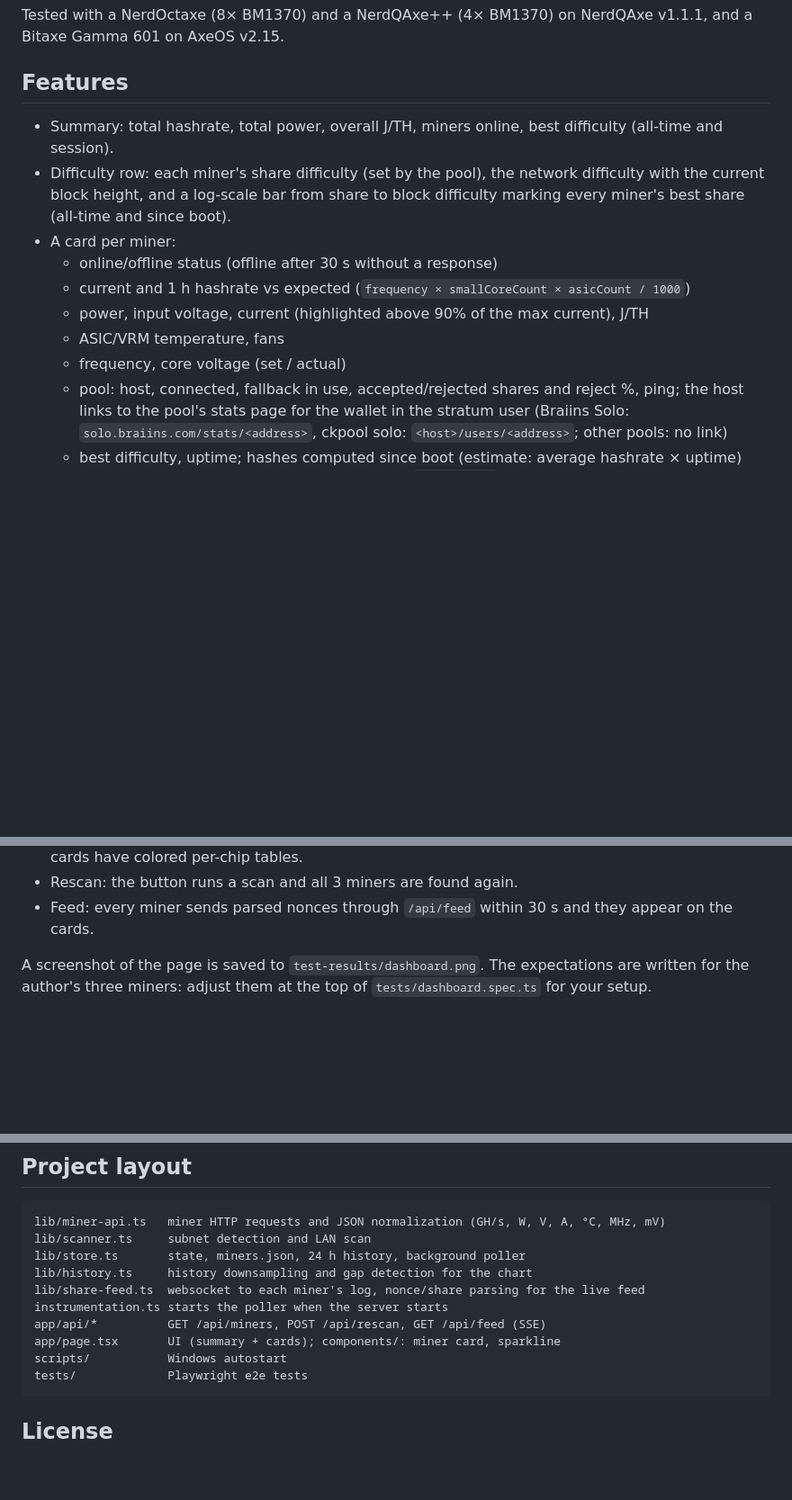
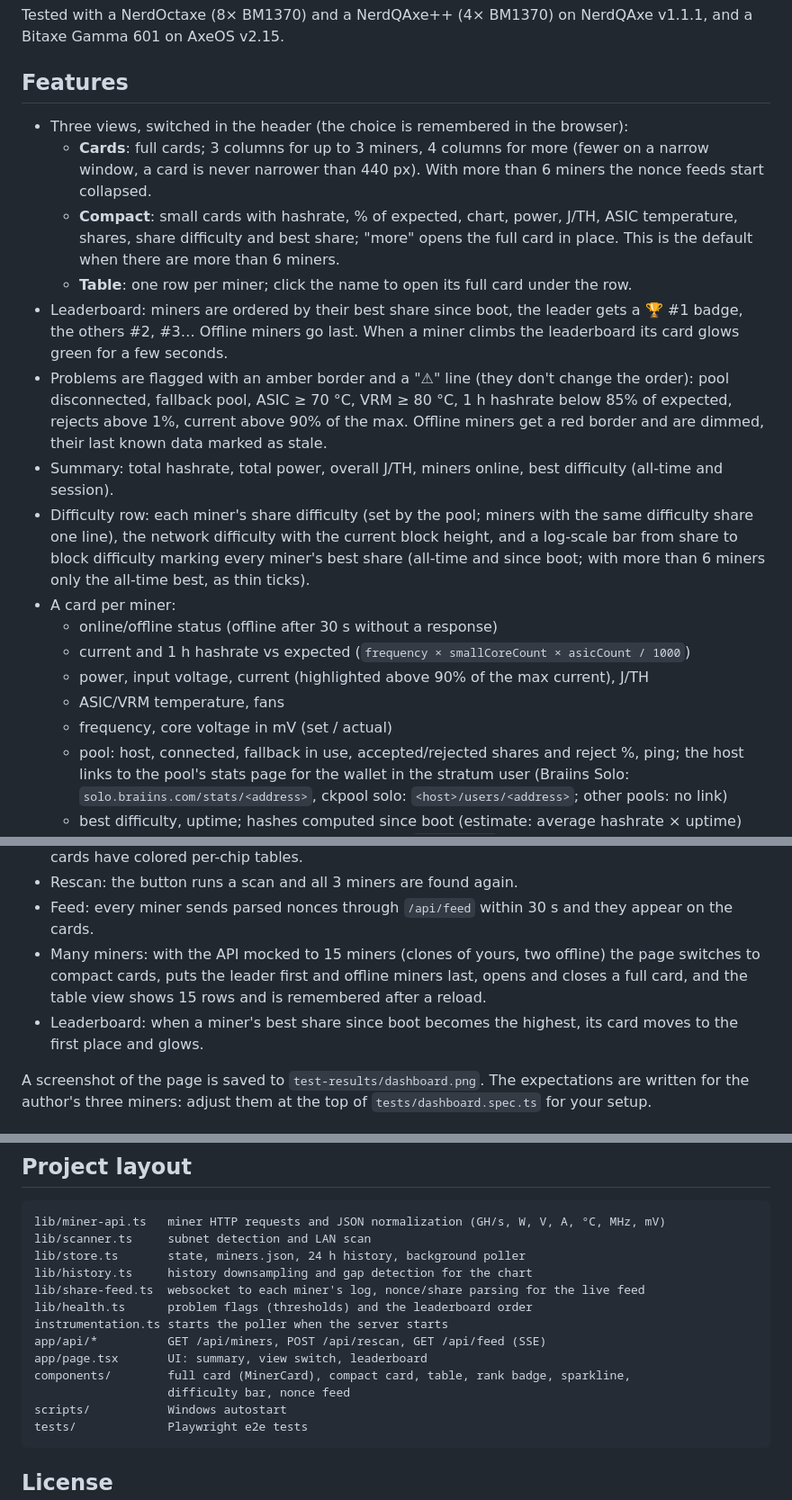
Before and after one commit to devstd2211/miner-dashboard, a Markdown page: README.md, 3 parts joined by grey strips. Shown at 90% size. GitHub-like rendering; blank space fills up the shorter version.

````diff
--- a/README.md
+++ b/README.md
@@ -19,17 +26,34 @@ and a Bitaxe Gamma 601 on AxeOS v2.15.
 
 ## Features
 
+- Three views, switched in the header (the choice is remembered in the browser):
+  - **Cards**: full cards; 3 columns for up to 3 miners, 4 columns for more (fewer on a narrow
+    window, a card is never narrower than 440 px). With more than 6 miners the nonce feeds
+    start collapsed.
+  - **Compact**: small cards with hashrate, % of expected, chart, power, J/TH, ASIC temperature,
+    shares, share difficulty and best share; "more" opens the full card in place. This is the
+    default when there are more than 6 miners.
+  - **Table**: one row per miner; click the name to open its full card under the row.
+- Leaderboard: miners are ordered by their best share since boot, the leader gets a 🏆 #1 badge,
+  the others #2, #3… Offline miners go last. When a miner climbs the leaderboard its card
+  glows green for a few seconds.
+- Problems are flagged with an amber border and a "⚠" line (they don't change the order):
+  pool disconnected, fallback pool, ASIC ≥ 70 °C, VRM ≥ 80 °C, 1 h hashrate below 85% of
+  expected, rejects above 1%, current above 90% of the max. Offline miners get a red border
+  and are dimmed, their last known data marked as stale.
 - Summary: total hashrate, total power, overall J/TH, miners online, best difficulty
   (all-time and session).
-- Difficulty row: each miner's share difficulty (set by the pool), the network difficulty
+- Difficulty row: each miner's share difficulty (set by the pool; miners with the same
+  difficulty share one line), the network difficulty
   with the current block height, and a log-scale bar from share to block difficulty
-  marking every miner's best share (all-time and since boot).
+  marking every miner's best share (all-time and since boot; with more than 6 miners only
+  the all-time best, as thin ticks).
 - A card per miner:
   - online/offline status (offline after 30 s without a response)
   - current and 1 h hashrate vs expected (`frequency × smallCoreCount × asicCount / 1000`)
   - power, input voltage, current (highlighted above 90% of the max current), J/TH
   - ASIC/VRM temperature, fans
-  - frequency, core voltage (set / actual)
+  - frequency, core voltage in mV (set / actual)
   - pool: host, connected, fallback in use, accepted/rejected shares and reject %, ping; the host links
     to the pool's stats page for the wallet in the stratum user (Braiins Solo:
     `solo.braiins.com/stats/<address>`, ckpool solo: `<host>/users/<address>`; other pools: no link)
@@ -112,6 +136,11 @@ What they check:
   cards have colored per-chip tables.
 - Rescan: the button runs a scan and all 3 miners are found again.
 - Feed: every miner sends parsed nonces through `/api/feed` within 30 s and they appear on the cards.
+- Many miners: with the API mocked to 15 miners (clones of yours, two offline) the page switches
+  to compact cards, puts the leader first and offline miners last, opens and closes a full card,
+  and the table view shows 15 rows and is remembered after a reload.
+- Leaderboard: when a miner's best share since boot becomes the highest, its card moves to the
+  first place and glows.
 
 A screenshot of the page is saved to `test-results/dashboard.png`. The expectations are written
 for the author's three miners: adjust them at the top of `tests/dashboard.spec.ts` for your setup.
@@ -165,9 +194,12 @@ lib/scanner.ts     subnet detection and LAN scan
 lib/store.ts       state, miners.json, 24 h history, background poller
 lib/history.ts     history downsampling and gap detection for the chart
 lib/share-feed.ts  websocket to each miner's log, nonce/share parsing for the live feed
+lib/health.ts      problem flags (thresholds) and the leaderboard order
 instrumentation.ts starts the poller when the server starts
 app/api/*          GET /api/miners, POST /api/rescan, GET /api/feed (SSE)
-app/page.tsx       UI (summary + cards); components/: miner card, sparkline
+app/page.tsx       UI: summary, view switch, leaderboard
+components/        full card (MinerCard), compact card, table, rank badge, sparkline,
+                   difficulty bar, nonce feed
 scripts/           Windows autostart
 tests/             Playwright e2e tests
 ```
````
Also changed, not shown: other parts of README.md (+7 -0 lines), docs/compact-10.png (added), docs/dashboard.png, docs/table-10.png (added), 11 other files.
